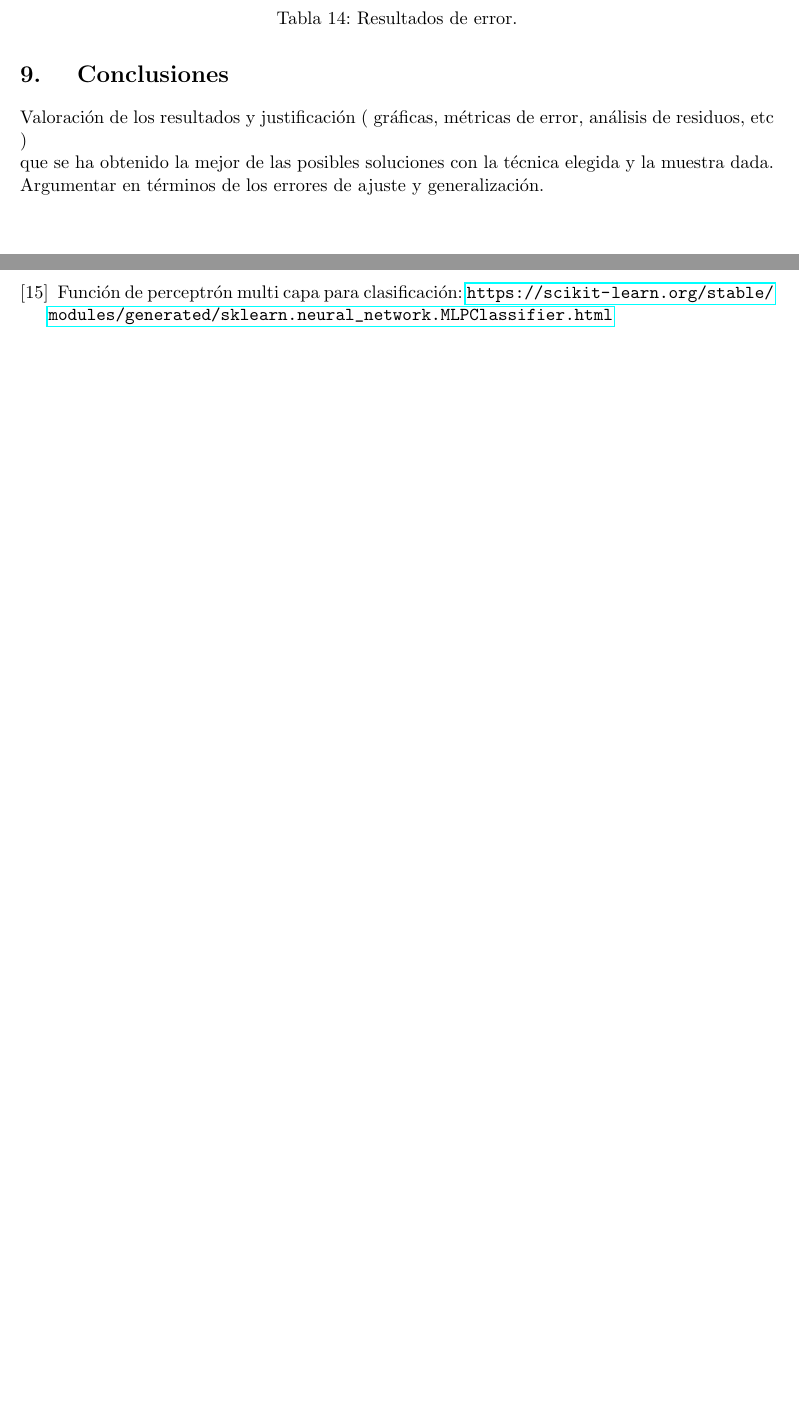
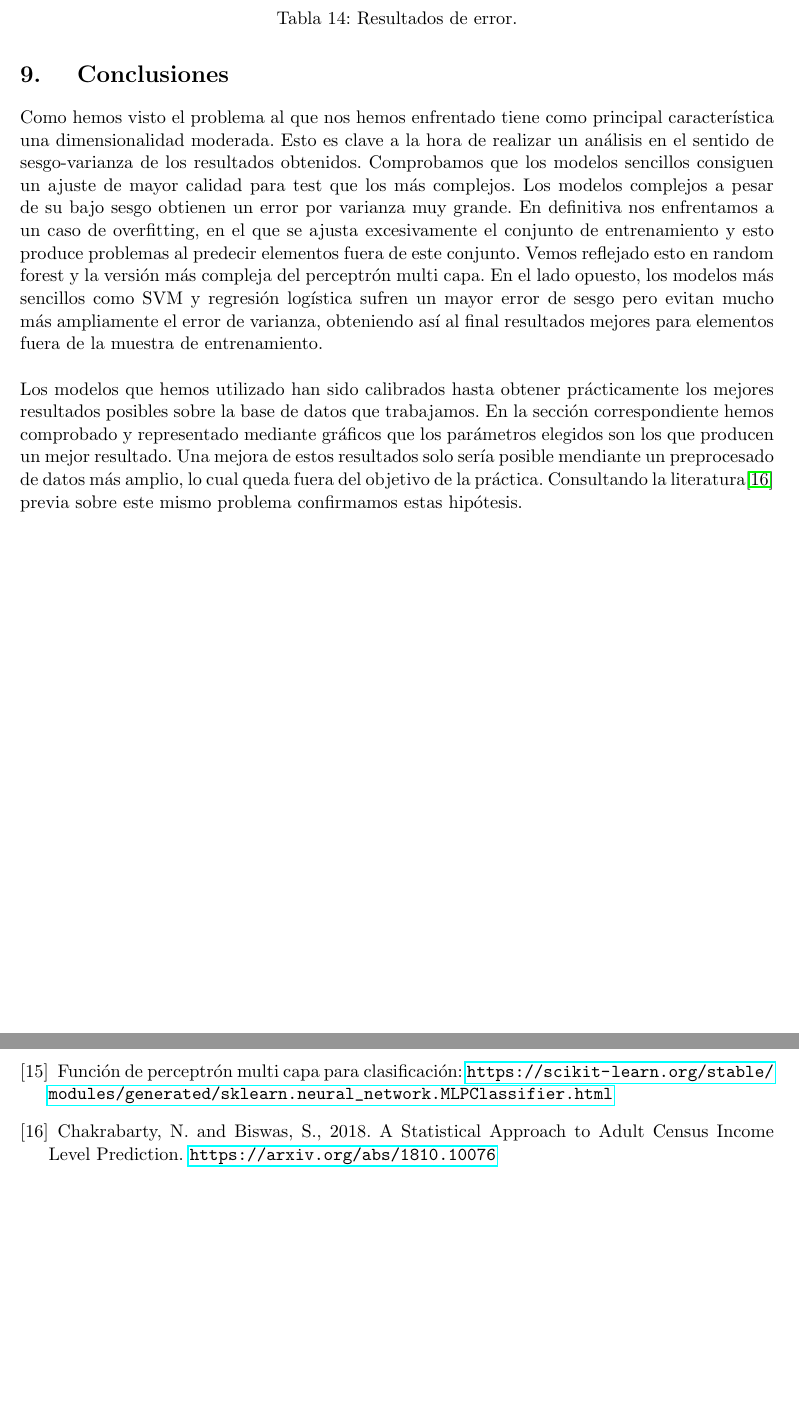
Before and after one commit to amartinruiz23/proyecto-AA, a LaTeX document (memoria/memoria.tex): two parts of pages 15 and 16 of 16, joined at a grey line, cut so that both start at the same text, the shorter picture padded with empty space. Compiled offline with pdfLaTeX.

Commit message:
Conclusiones

```diff
--- a/memoria/memoria.tex
+++ b/memoria/memoria.tex
@@ -566,11 +566,9 @@ Procedamos a ver los resultados en \ref{tab:table-name-error}. Podemos observar
 
 \newpage
 \section{ Conclusiones }
-Valoración de los resultados y justificación
-( gráficas, métricas de error, análisis de residuos, etc )
+Como hemos visto el problema al que nos hemos enfrentado tiene como principal característica una dimensionalidad moderada. Esto es clave a la hora de realizar un análisis en el sentido de sesgo-varianza de los resultados obtenidos. Comprobamos que los modelos sencillos consiguen un ajuste de mayor calidad para test que los más complejos. Los modelos complejos a pesar de su bajo sesgo obtienen un error por varianza muy grande. En definitiva nos enfrentamos a un caso de overfitting, en el que se ajusta excesivamente el conjunto de entrenamiento y esto produce problemas al predecir elementos fuera de este conjunto. Vemos reflejado esto en random forest y la versión más compleja del perceptrón multi capa. En el lado opuesto, los modelos más sencillos como SVM y regresión logística sufren un mayor error de sesgo pero evitan mucho más ampliamente el error de varianza, obteniendo así al final resultados mejores para elementos fuera de la muestra de entrenamiento. \\
 
-
-que se ha obtenido la mejor de las posibles soluciones con la técnica elegida y la muestra dada. Argumentar en términos de los errores de ajuste y generalización.
+Los modelos que hemos utilizado han sido calibrados hasta obtener prácticamente los mejores resultados posibles sobre la base de datos que trabajamos. En la sección correspondiente hemos comprobado y representado mediante gráficos que los parámetros elegidos son los que producen un mejor resultado. Una mejora de estos resultados solo sería posible mendiante un preprocesado de datos más amplio, lo cual queda fuera del objetivo de la práctica. Consultando la literatura\cite{statistical} previa sobre este mismo problema confirmamos estas hipótesis.
 
 
 \newpage
@@ -629,6 +627,10 @@ Función de support vector machine:
 Función de perceptrón multi capa para clasificación:
 \url{https://scikit-learn.org/stable/modules/generated/sklearn.neural_network.MLPClassifier.html}
 
+\bibitem{statistical}
+Chakrabarty, N. and Biswas, S., 2018. A Statistical Approach to Adult Census Income Level Prediction.
+\url{https://arxiv.org/abs/1810.10076}
+
 \end{thebibliography}
 
 
```
